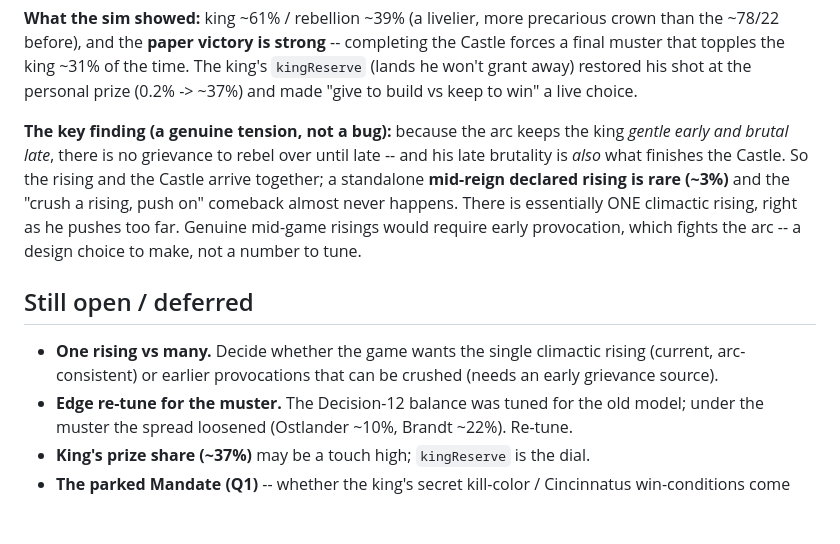
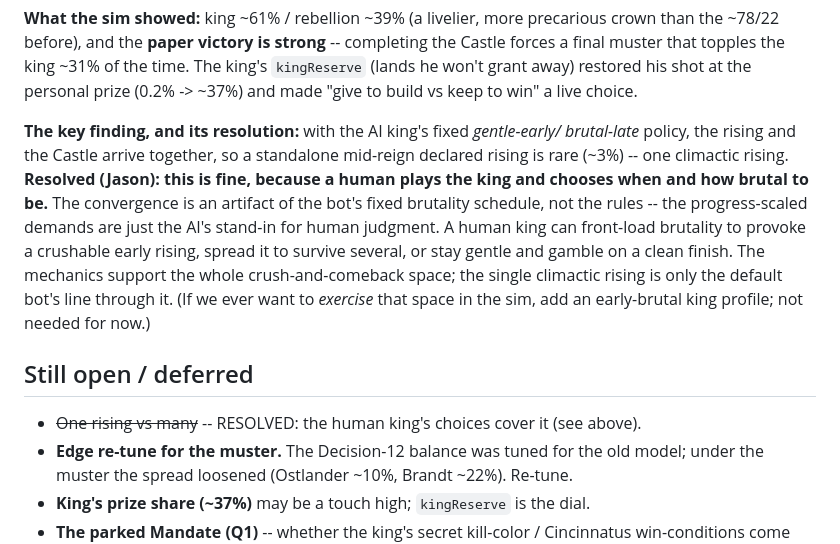
Before and after one commit to jawhitti/Games, a Markdown page: PaperVictory/DESIGN_NOTES.md, the part around the change. Rendered like a GitHub page; blank space fills up the shorter version.

Commit message:
Paper Victory: resolve the rising-timing question
The single-climactic-rising convergence is an artifact of the bot king's
fixed gentle-early/brutal-late policy, not the rules. A human king chooses
when and how brutal to be, so the crush-and-comeback space is theirs to
enter; the progress-scaled demands are just the AI's stand-in for judgment.
Record the resolution in DESIGN_NOTES.

Co-Authored-By: Claude Opus 4.8 (1M context) <noreply@anthropic.com>

```diff
--- a/PaperVictory/DESIGN_NOTES.md
+++ b/PaperVictory/DESIGN_NOTES.md
@@ -305,20 +305,21 @@ forces a final muster that topples the king ~31% of the time. The king's `kingRe
 (lands he won't grant away) restored his shot at the personal prize (0.2% -> ~37%) and
 made "give to build vs keep to win" a live choice.
 
-**The key finding (a genuine tension, not a bug):** because the arc keeps the king
-*gentle early and brutal late*, there is no grievance to rebel over until late -- and
-his late brutality is *also* what finishes the Castle. So the rising and the Castle
-arrive together; a standalone **mid-reign declared rising is rare (~3%)** and the
-"crush a rising, push on" comeback almost never happens. There is essentially ONE
-climactic rising, right as he pushes too far. Genuine mid-game risings would require
-early provocation, which fights the arc -- a design choice to make, not a number to
-tune.
+**The key finding, and its resolution:** with the AI king's fixed *gentle-early/
+brutal-late* policy, the rising and the Castle arrive together, so a standalone
+mid-reign declared rising is rare (~3%) -- one climactic rising. **Resolved (Jason):
+this is fine, because a human plays the king and chooses when and how brutal to be.**
+The convergence is an artifact of the bot's fixed brutality schedule, not the rules --
+the progress-scaled demands are just the AI's stand-in for human judgment. A human
+king can front-load brutality to provoke a crushable early rising, spread it to
+survive several, or stay gentle and gamble on a clean finish. The mechanics support
+the whole crush-and-comeback space; the single climactic rising is only the default
+bot's line through it. (If we ever want to *exercise* that space in the sim, add an
+early-brutal king profile; not needed for now.)
 
 ## Still open / deferred
 
-- **One rising vs many.** Decide whether the game wants the single climactic rising
-  (current, arc-consistent) or earlier provocations that can be crushed (needs an
-  early grievance source).
+- ~~One rising vs many~~ -- RESOLVED: the human king's choices cover it (see above).
 - **Edge re-tune for the muster.** The Decision-12 balance was tuned for the old
   model; under the muster the spread loosened (Ostlander ~10%, Brandt ~22%). Re-tune.
 - **King's prize share (~37%)** may be a touch high; `kingReserve` is the dial.
```
